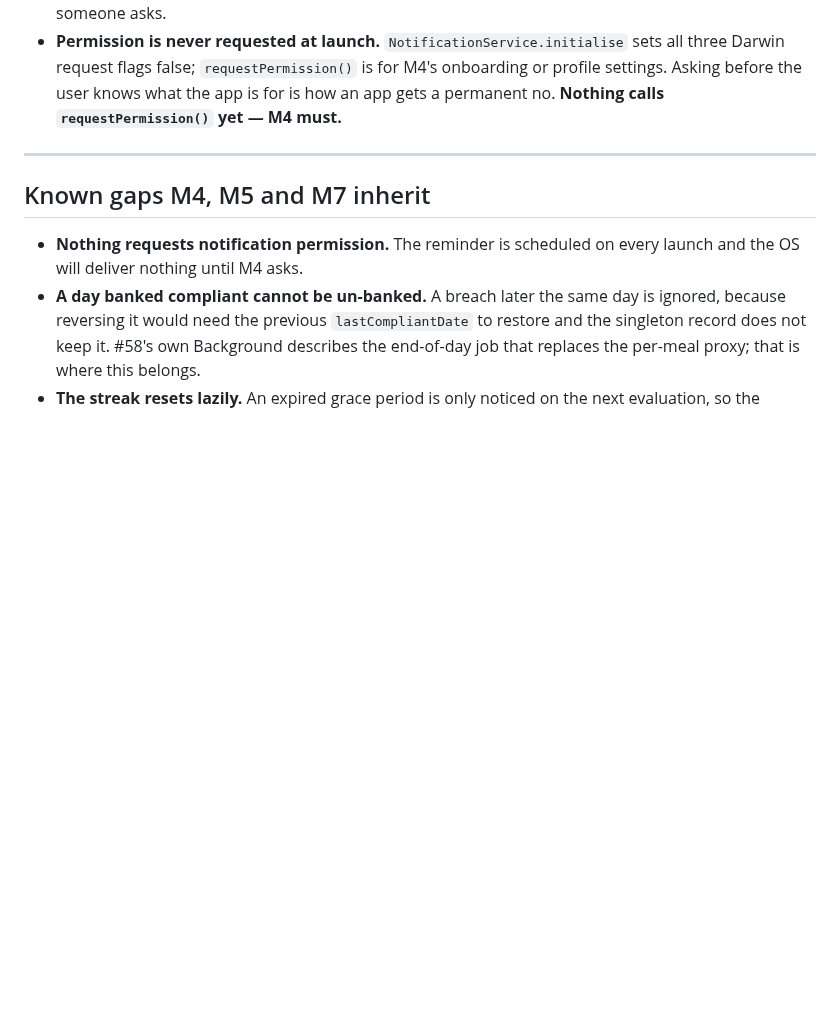
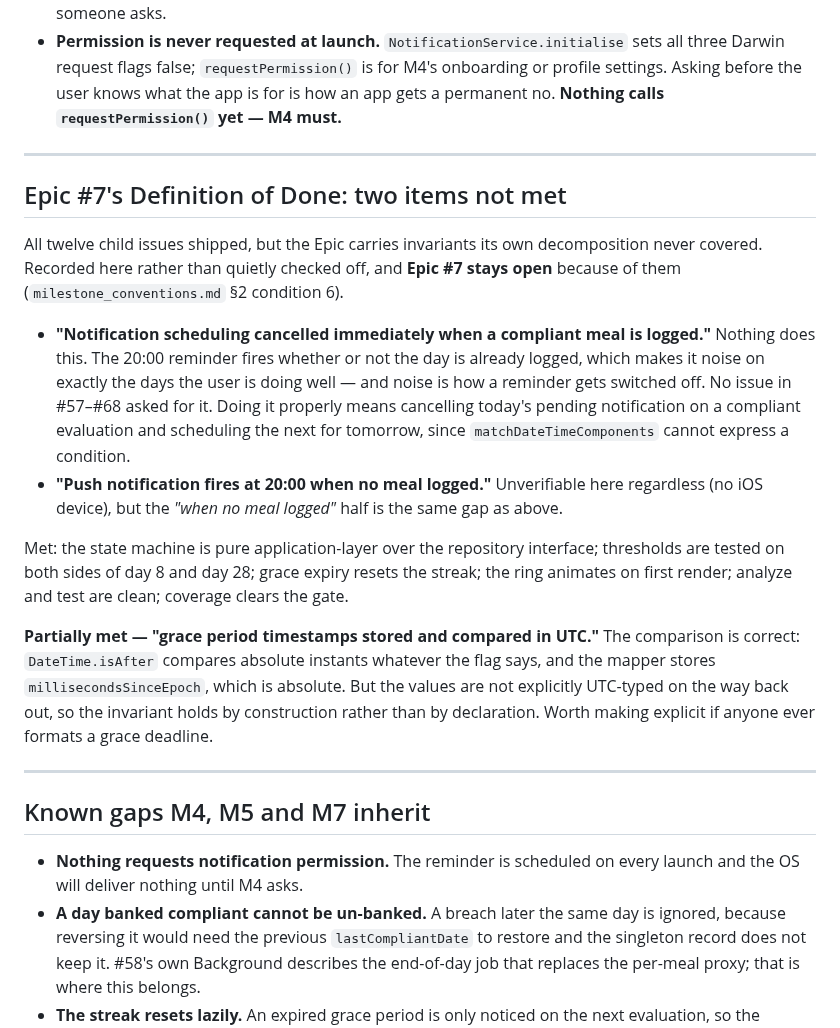
Before and after one commit to NoaMcDa/Fantastic, a Markdown page: design/m3_handoff.md, the part around the change. Rendered like a GitHub page; blank space fills up the shorter version.

Commit message:
chore: record the two Epic #7 DoD items M3 did not meet
All twelve child issues shipped, but the Epic carries an invariant its
own decomposition never covered: the 20:00 reminder is not cancelled
when the day is already logged, so it fires on exactly the days the user
is doing well. No issue in #57-#68 asked for it.

Epic #7 therefore stays open — milestone_conventions.md §2 condition 6
requires the Definition of Done to be fully checked off, and checking it
off quietly would be the wrong kind of tidy.

Also records that the UTC invariant holds by construction (isAfter
compares absolute instants, the mapper stores millisecondsSinceEpoch)
rather than by declaration.

Co-Authored-By: Claude Opus 5 <noreply@anthropic.com>
Claude-Session: https://claude.ai/code/session_01WGXL1AuK2frbZ4wmzCUbhL

```diff
--- a/design/m3_handoff.md
+++ b/design/m3_handoff.md
@@ -173,6 +173,38 @@ Three decisions worth revisiting when a device exists:
 
 ---
 
+## Epic #7's Definition of Done: two items not met
+
+All twelve child issues shipped, but the Epic carries invariants its own
+decomposition never covered. Recorded here rather than quietly checked off,
+and **Epic #7 stays open** because of them (`milestone_conventions.md` §2
+condition 6).
+
+- **"Notification scheduling cancelled immediately when a compliant meal is
+  logged."** Nothing does this. The 20:00 reminder fires whether or not the
+  day is already logged, which makes it noise on exactly the days the user is
+  doing well — and noise is how a reminder gets switched off. No issue in
+  #57–#68 asked for it. Doing it properly means cancelling today's pending
+  notification on a compliant evaluation and scheduling the next for
+  tomorrow, since `matchDateTimeComponents` cannot express a condition.
+- **"Push notification fires at 20:00 when no meal logged."** Unverifiable
+  here regardless (no iOS device), but the *"when no meal logged"* half is
+  the same gap as above.
+
+Met: the state machine is pure application-layer over the repository
+interface; thresholds are tested on both sides of day 8 and day 28; grace
+expiry resets the streak; the ring animates on first render; analyze and test
+are clean; coverage clears the gate.
+
+**Partially met — "grace period timestamps stored and compared in UTC."** The
+comparison is correct: `DateTime.isAfter` compares absolute instants whatever
+the flag says, and the mapper stores `millisecondsSinceEpoch`, which is
+absolute. But the values are not explicitly UTC-typed on the way back out, so
+the invariant holds by construction rather than by declaration. Worth making
+explicit if anyone ever formats a grace deadline.
+
+---
+
 ## Known gaps M4, M5 and M7 inherit
 
 - **Nothing requests notification permission.** The reminder is scheduled on
```
